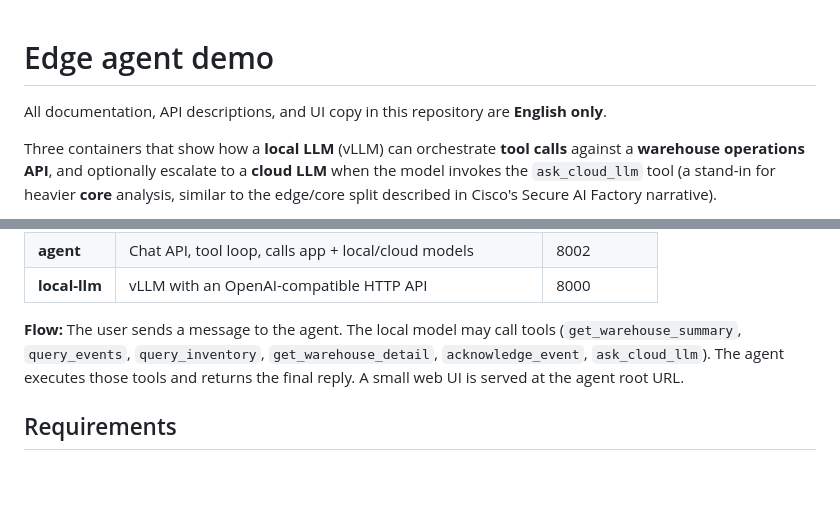
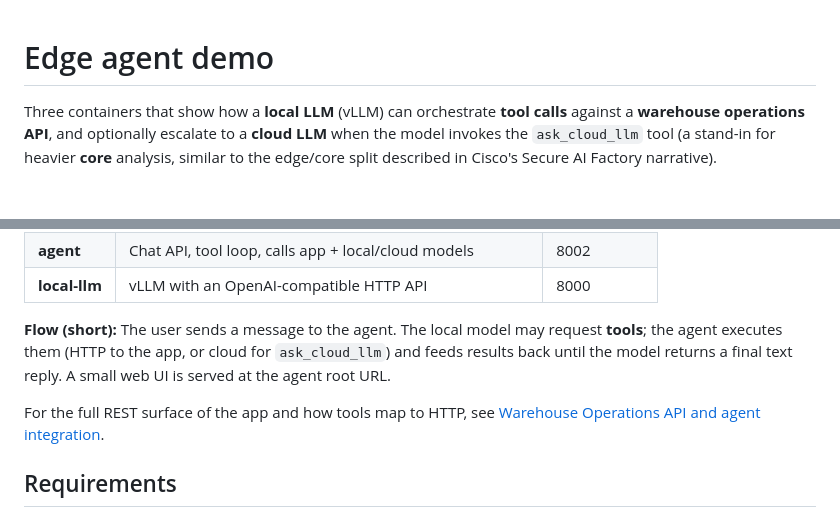
Before and after one commit to jbevemyr/edge-agent-demo, a Markdown page: README.md, 2 parts joined by grey strips. Rendered like a GitHub page; blank space fills up the shorter version.

```diff
--- a/README.md
+++ b/README.md
@@ -1,6 +1,4 @@
 # Edge agent demo
-
-All documentation, API descriptions, and UI copy in this repository are **English only**.
 
 Three containers that show how a **local LLM** (vLLM) can orchestrate **tool calls** against a **warehouse operations API**, and optionally escalate to a **cloud LLM** when the model invokes the `ask_cloud_llm` tool (a stand-in for heavier **core** analysis, similar to the edge/core split described in Cisco's Secure AI Factory narrative).
 
@@ -14,7 +12,9 @@ Three containers that show how a **local LLM** (vLLM) can orchestrate **tool cal
 | **agent** | Chat API, tool loop, calls app + local/cloud models | 8002 |
 | **local-llm** | vLLM with an OpenAI-compatible HTTP API | 8000 |
 
-**Flow:** The user sends a message to the agent. The local model may call tools (`get_warehouse_summary`, `query_events`, `query_inventory`, `get_warehouse_detail`, `acknowledge_event`, `ask_cloud_llm`). The agent executes those tools and returns the final reply. A small web UI is served at the agent root URL.
+**Flow (short):** The user sends a message to the agent. The local model may request **tools**; the agent executes them (HTTP to the app, or cloud for `ask_cloud_llm`) and feeds results back until the model returns a final text reply. A small web UI is served at the agent root URL.
+
+For the full REST surface of the app and how tools map to HTTP, see [Warehouse Operations API and agent integration](#warehouse-operations-api-and-agent-integration).
 
 ## Requirements
 
```
Also changed, not shown: other parts of README.md (+35 -9 lines).
